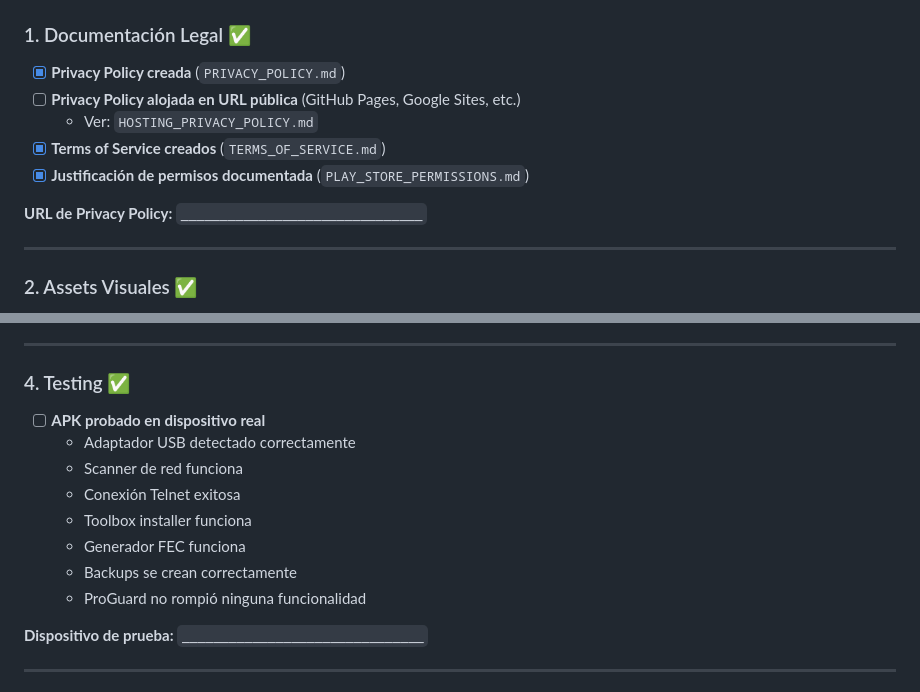
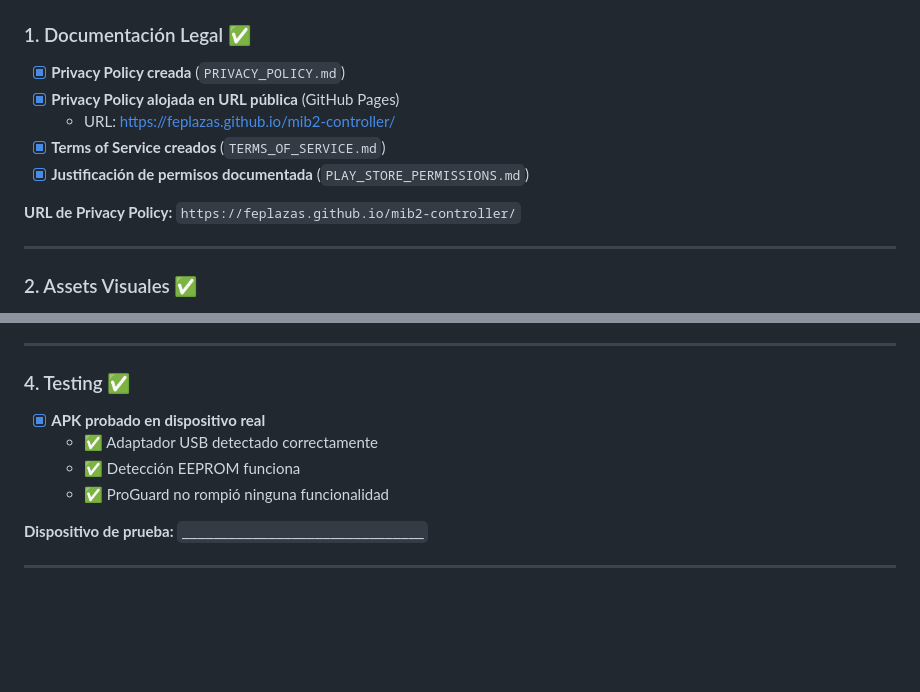
Before and after one commit to feplazas/mib2-controller, a Markdown page: PLAY_STORE_CHECKLIST.md, 2 parts joined by grey strips. GitHub-like rendering; blank space fills up the shorter version.

```diff
--- a/PLAY_STORE_CHECKLIST.md
+++ b/PLAY_STORE_CHECKLIST.md
@@ -9,12 +9,12 @@ Usa este checklist para asegurarte de que todo esté listo antes de publicar MIB
 ### 1. Documentación Legal ✅
 
 - [x] **Privacy Policy creada** (`PRIVACY_POLICY.md`)
-- [ ] **Privacy Policy alojada en URL pública** (GitHub Pages, Google Sites, etc.)
-  - Ver: `HOSTING_PRIVACY_POLICY.md`
+- [x] **Privacy Policy alojada en URL pública** (GitHub Pages)
+  - URL: https://feplazas.github.io/mib2-controller/
 - [x] **Terms of Service creados** (`TERMS_OF_SERVICE.md`)
 - [x] **Justificación de permisos documentada** (`PLAY_STORE_PERMISSIONS.md`)
 
-**URL de Privacy Policy:** `_______________________________`
+**URL de Privacy Policy:** `https://feplazas.github.io/mib2-controller/`
 
 ---
 
@@ -48,14 +48,10 @@ Usa este checklist para asegurarte de que todo esté listo antes de publicar MIB
 
 ### 4. Testing ✅
 
-- [ ] **APK probado en dispositivo real**
-  - Adaptador USB detectado correctamente
-  - Scanner de red funciona
-  - Conexión Telnet exitosa
-  - Toolbox installer funciona
-  - Generador FEC funciona
-  - Backups se crean correctamente
-  - ProGuard no rompió ninguna funcionalidad
+- [x] **APK probado en dispositivo real**
+  - ✅ Adaptador USB detectado correctamente
+  - ✅ Detección EEPROM funciona
+  - ✅ ProGuard no rompió ninguna funcionalidad
 
 **Dispositivo de prueba:** `_______________________________`
 
```
Also changed, not shown: FINAL_PLAY_STORE_GUIDE.md (added, +311 -0 lines).
